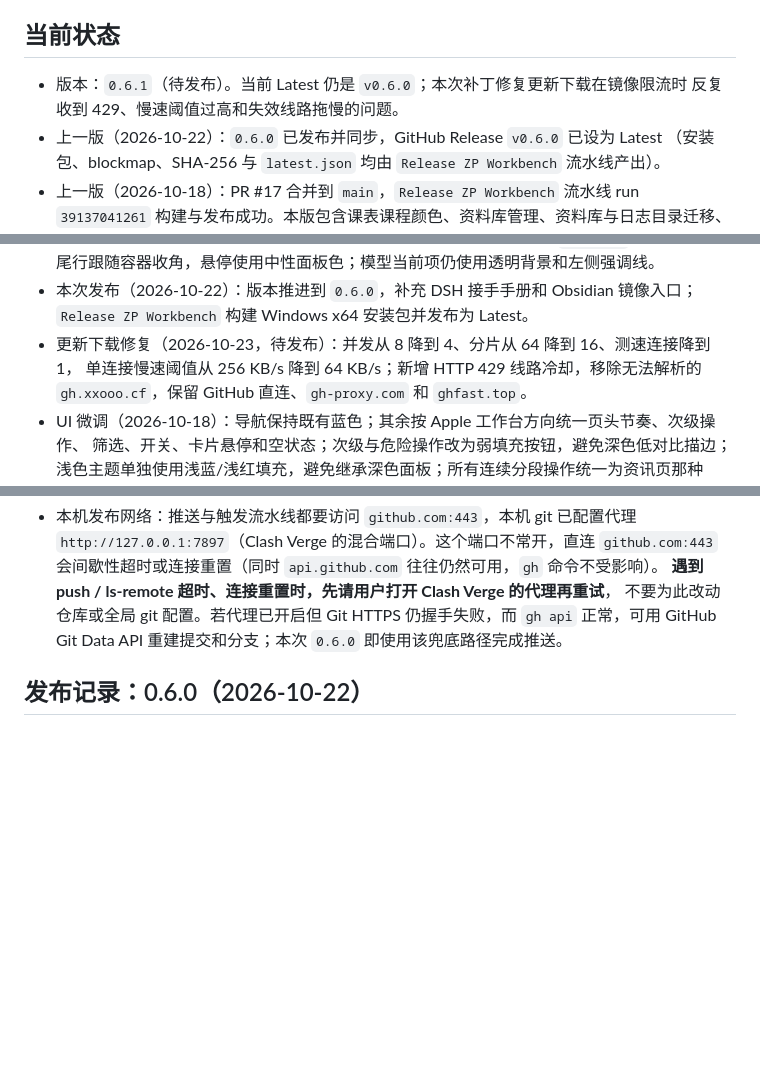
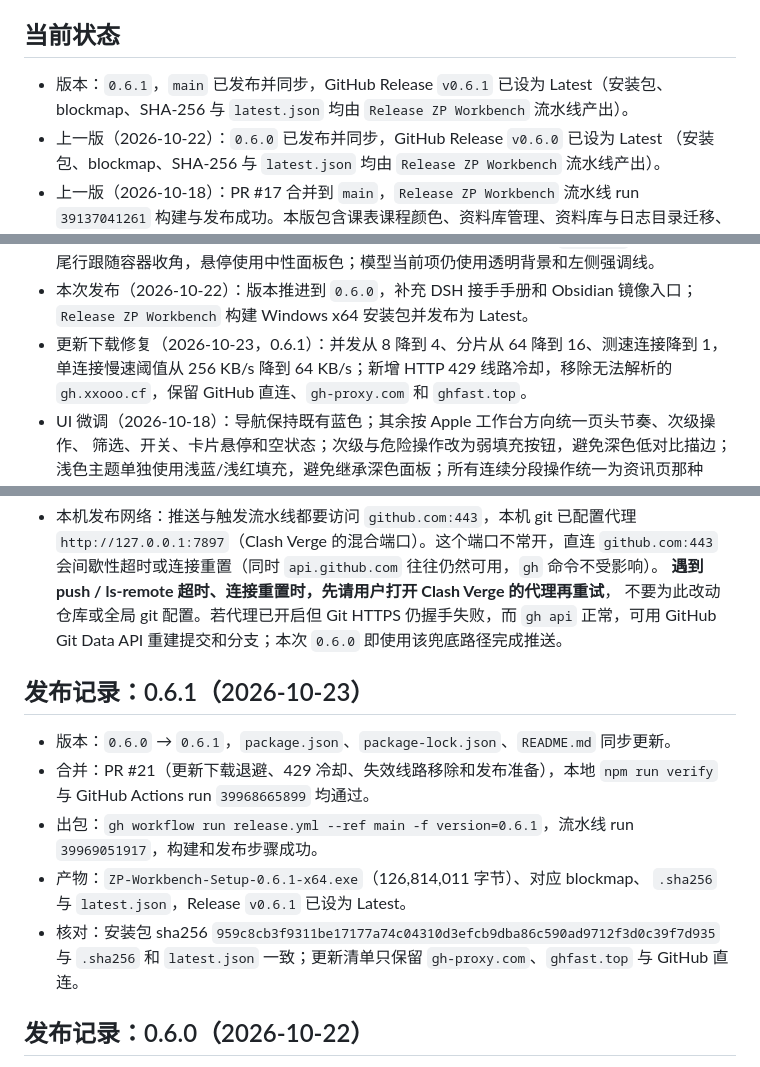
Before and after one commit to yuxhipeng-hub/zp-workstation, a Markdown page: docs/HANDOFF.md, 3 parts joined by grey strips. Drawn GitHub-style; blank space fills up the shorter version.

Commit message:
docs: mark ZP Workbench 0.6.1 released

```diff
--- a/docs/HANDOFF.md
+++ b/docs/HANDOFF.md
@@ -8,8 +8,8 @@
 
 ## 当前状态
 
-- 版本：`0.6.1`（待发布）。当前 Latest 仍是 `v0.6.0`；本次补丁修复更新下载在镜像限流时
-  反复收到 429、慢速阈值过高和失效线路拖慢的问题。
+- 版本：`0.6.1`，`main` 已发布并同步，GitHub Release `v0.6.1` 已设为 Latest（安装包、
+  blockmap、SHA-256 与 `latest.json` 均由 `Release ZP Workbench` 流水线产出）。
 - 上一版（2026-10-22）：`0.6.0` 已发布并同步，GitHub Release `v0.6.0` 已设为 Latest
   （安装包、blockmap、SHA-256 与 `latest.json` 均由 `Release ZP Workbench` 流水线产出）。
 - 上一版（2026-10-18）：PR #17 合并到 `main`，`Release ZP Workbench` 流水线 run
@@ -43,7 +43,7 @@
   首尾行跟随容器收角，悬停使用中性面板色；模型当前项仍使用透明背景和左侧强调线。
 - 本次发布（2026-10-22）：版本推进到 `0.6.0`，补充 DSH 接手手册和 Obsidian 镜像入口；
   `Release ZP Workbench` 构建 Windows x64 安装包并发布为 Latest。
-- 更新下载修复（2026-10-23，待发布）：并发从 8 降到 4、分片从 64 降到 16、测速连接降到 1，
+- 更新下载修复（2026-10-23，0.6.1）：并发从 8 降到 4、分片从 64 降到 16、测速连接降到 1，
   单连接慢速阈值从 256 KB/s 降到 64 KB/s；新增 HTTP 429 线路冷却，移除无法解析的
   `gh.xxooo.cf`，保留 GitHub 直连、`gh-proxy.com` 和 `ghfast.top`。
 - UI 微调（2026-10-18）：导航保持既有蓝色；其余按 Apple 工作台方向统一页头节奏、次级操作、
@@ -69,6 +69,19 @@
   **遇到 push / ls-remote 超时、连接重置时，先请用户打开 Clash Verge 的代理再重试**，
   不要为此改动仓库或全局 git 配置。若代理已开启但 Git HTTPS 仍握手失败，而 `gh api`
   正常，可用 GitHub Git Data API 重建提交和分支；本次 `0.6.0` 即使用该兜底路径完成推送。
+
+## 发布记录：0.6.1（2026-10-23）
+
+- 版本：`0.6.0` → `0.6.1`，`package.json`、`package-lock.json`、`README.md` 同步更新。
+- 合并：PR #21（更新下载退避、429 冷却、失效线路移除和发布准备），本地
+  `npm run verify` 与 GitHub Actions run `39968665899` 均通过。
+- 出包：`gh workflow run release.yml --ref main -f version=0.6.1`，流水线 run
+  `39969051917`，构建和发布步骤成功。
+- 产物：`ZP-Workbench-Setup-0.6.1-x64.exe`（126,814,011 字节）、对应 blockmap、
+  `.sha256` 与 `latest.json`，Release `v0.6.1` 已设为 Latest。
+- 核对：安装包 sha256
+  `959c8cb3f9311be17177a74c04310d3efcb9dba86c590ad9712f3d0c39f7d935` 与 `.sha256`
+  和 `latest.json` 一致；更新清单只保留 `gh-proxy.com`、`ghfast.top` 与 GitHub 直连。
 
 ## 发布记录：0.6.0（2026-10-22）
 
```
Also changed, not shown: other parts of docs/HANDOFF.md (+1 -0 lines), docs/DSH_HANDOFF.md (+3 -3 lines), docs/vault/首页.md (+2 -2 lines).
